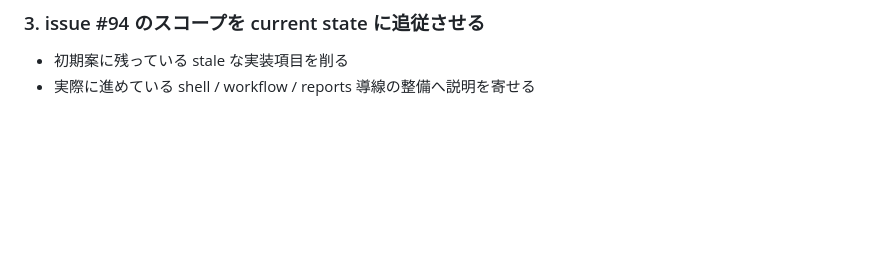
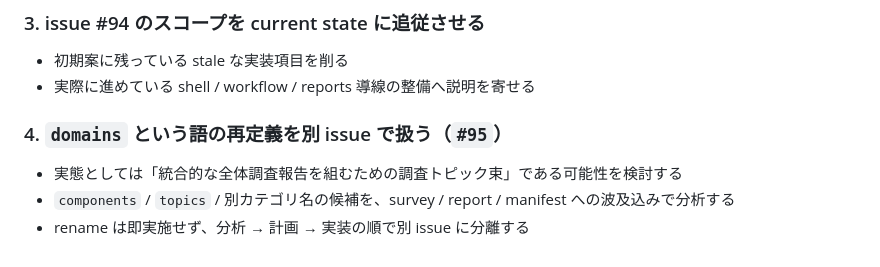
Before and after one commit to uminomae/awareness-space, a Markdown page: docs/creation-space-parity-map.md, the part around the change. Drawn GitHub-style; blank space fills up the shorter version.

Commit message:
docs: queue terminology analysis issue
Co-Authored-By: Codex <noreply@openai.com>

```diff
--- a/docs/creation-space-parity-map.md
+++ b/docs/creation-space-parity-map.md
@@ -77,3 +77,9 @@
 
 - 初期案に残っている stale な実装項目を削る
 - 実際に進めている shell / workflow / reports 導線の整備へ説明を寄せる
+
+### 4. `domains` という語の再定義を別 issue で扱う（`#95`）
+
+- 実態としては「統合的な全体調査報告を組むための調査トピック束」である可能性を検討する
+- `components` / `topics` / 別カテゴリ名の候補を、survey / report / manifest への波及込みで分析する
+- rename は即実施せず、分析 → 計画 → 実装の順で別 issue に分離する
```
